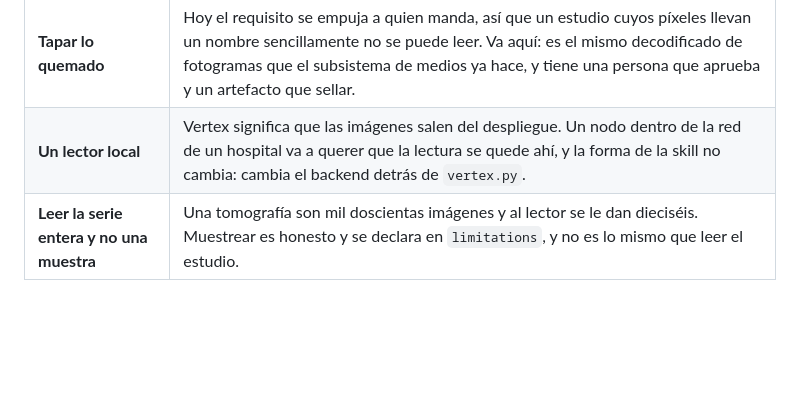
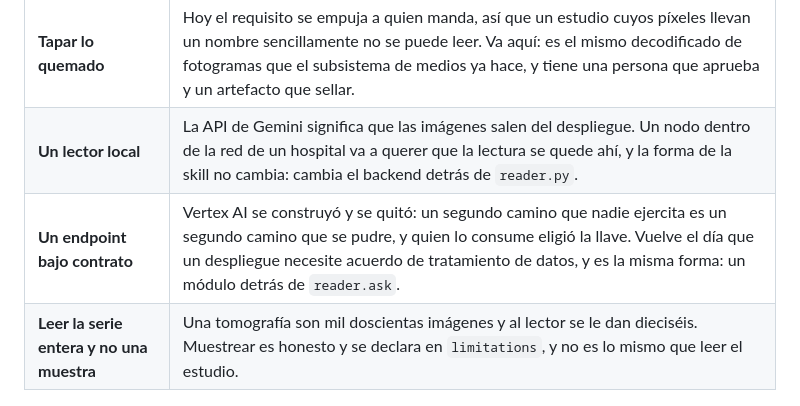
Before and after one commit to DeepAxiom/deepaxiom_aura, a Markdown page: ROADMAP-ES.md, the part around the change. GitHub-like rendering; blank space fills up the shorter version.

Commit message:
Y la misma fila en español, que se quedó nombrando un archivo que ya no existe

```diff
--- a/ROADMAP-ES.md
+++ b/ROADMAP-ES.md
@@ -79,7 +79,8 @@ Dos cosas que rechaza, y las dos se encuentran el primer día:
 | Falta | Por qué importa |
 |---|---|
 | **Tapar lo quemado** | Hoy el requisito se empuja a quien manda, así que un estudio cuyos píxeles llevan un nombre sencillamente no se puede leer. Va aquí: es el mismo decodificado de fotogramas que el subsistema de medios ya hace, y tiene una persona que aprueba y un artefacto que sellar. |
-| **Un lector local** | Vertex significa que las imágenes salen del despliegue. Un nodo dentro de la red de un hospital va a querer que la lectura se quede ahí, y la forma de la skill no cambia: cambia el backend detrás de `vertex.py`. |
+| **Un lector local** | La API de Gemini significa que las imágenes salen del despliegue. Un nodo dentro de la red de un hospital va a querer que la lectura se quede ahí, y la forma de la skill no cambia: cambia el backend detrás de `reader.py`. |
+| **Un endpoint bajo contrato** | Vertex AI se construyó y se quitó: un segundo camino que nadie ejercita es un segundo camino que se pudre, y quien lo consume eligió la llave. Vuelve el día que un despliegue necesite acuerdo de tratamiento de datos, y es la misma forma: un módulo detrás de `reader.ask`. |
 | **Leer la serie entera y no una muestra** | Una tomografía son mil doscientas imágenes y al lector se le dan dieciséis. Muestrear es honesto y se declara en `limitations`, y no es lo mismo que leer el estudio. |
 
 ## Medios, y la IA sobre ellos
```
